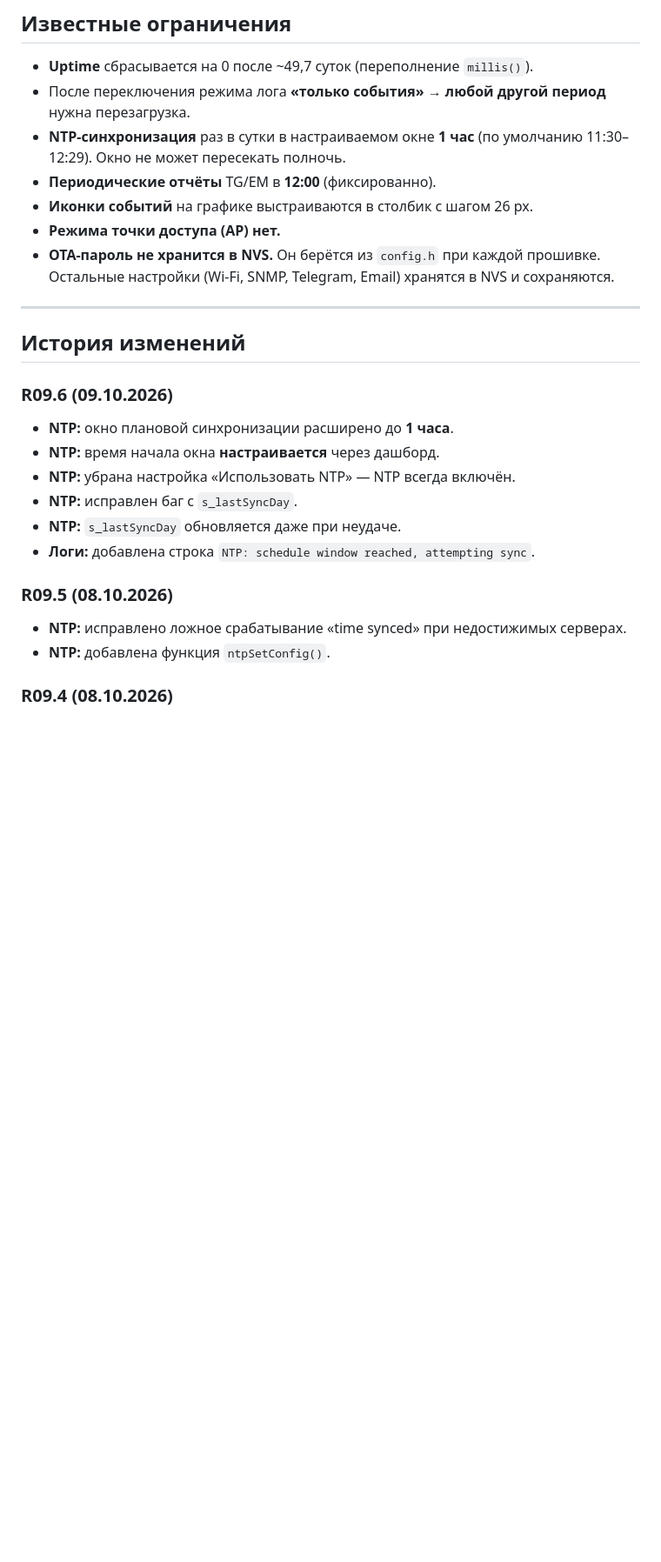
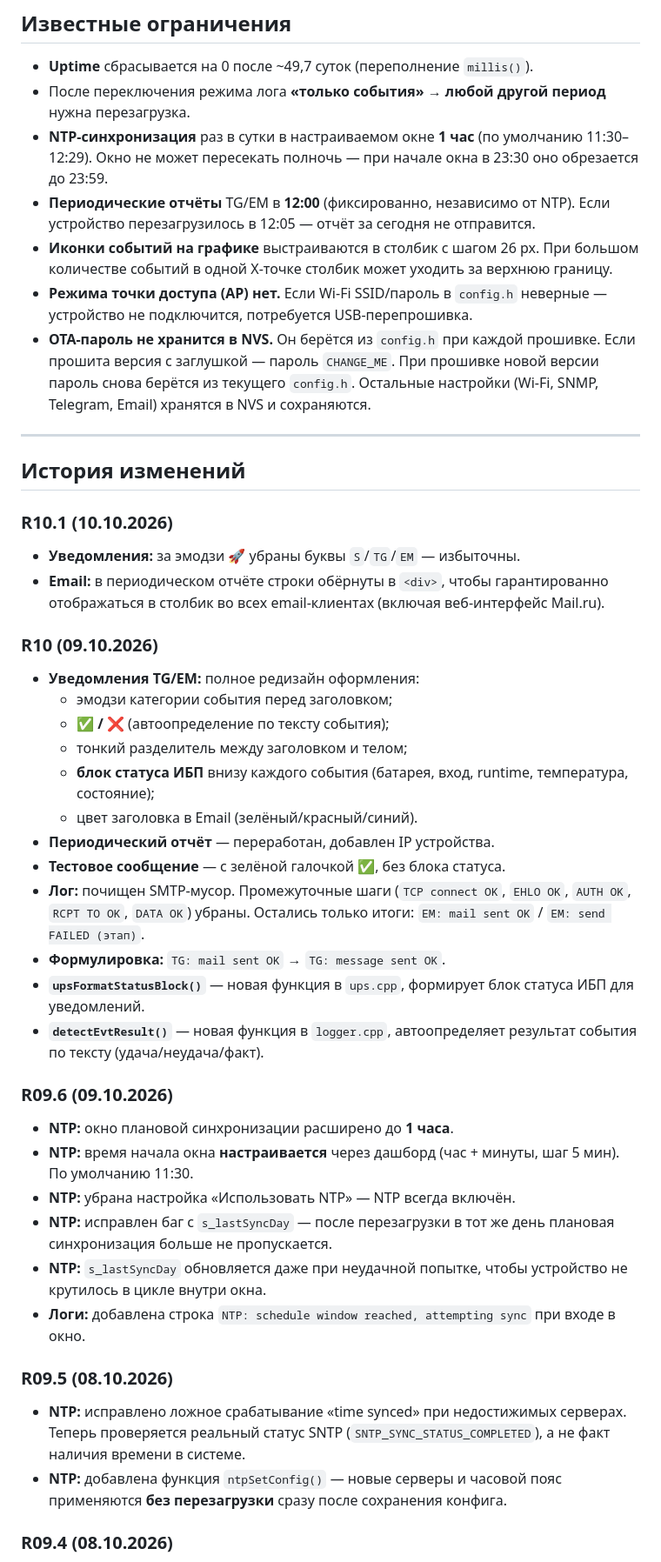
Before and after one commit to Ganc777/SNMP_FOR_DC_UPS, a Markdown page: README.md, the part around one of its changes. Shown at 87% size. Drawn GitHub-style; blank space fills up the shorter version.

Commit message:
Update README.md
Украшательство уведомлений выполнено, добавил скрин почты и телеги

```diff
--- a/README.md
+++ b/README.md
@@ -852,31 +763,72 @@ debugInit → storageLoad → storageDump → adcInit → upsInit
 - После переключения режима лога **«только события» → любой другой период**
   нужна перезагрузка.
 - **NTP-синхронизация** раз в сутки в настраиваемом окне **1 час**
-  (по умолчанию 11:30–12:29). Окно не может пересекать полночь.
-- **Периодические отчёты** TG/EM в **12:00** (фиксированно).
-- **Иконки событий** на графике выстраиваются в столбик с шагом 26 px.
-- **Режима точки доступа (AP) нет.**
+  (по умолчанию 11:30–12:29). Окно не может пересекать полночь —
+  при начале окна в 23:30 оно обрезается до 23:59.
+- **Периодические отчёты** TG/EM в **12:00** (фиксированно, независимо от NTP).
+  Если устройство перезагрузилось в 12:05 — отчёт за сегодня не отправится.
+- **Иконки событий на графике** выстраиваются в столбик с шагом 26 px.
+  При большом количестве событий в одной X-точке столбик может уходить
+  за верхнюю границу.
+- **Режима точки доступа (AP) нет.** Если Wi-Fi SSID/пароль в `config.h`
+  неверные — устройство не подключится, потребуется USB-перепрошивка.
 - **OTA-пароль не хранится в NVS.** Он берётся из `config.h` при каждой
-  прошивке. Остальные настройки (Wi-Fi, SNMP, Telegram, Email) хранятся
-  в NVS и сохраняются.
+  прошивке. Если прошита версия с заглушкой — пароль `CHANGE_ME`. При
+  прошивке новой версии пароль снова берётся из текущего `config.h`.
+  Остальные настройки (Wi-Fi, SNMP, Telegram, Email) хранятся в NVS и
+  сохраняются.
 
 ---
 
 ## История изменений
 
+### R10.1 (10.10.2026)
+
+- **Уведомления:** за эмодзи 🚀 убраны буквы `S`/`TG`/`EM` — избыточны.
+- **Email:** в периодическом отчёте строки обёрнуты в `<div>`, чтобы
+  гарантированно отображаться в столбик во всех email-клиентах
+  (включая веб-интерфейс Mail.ru).
+
+### R10 (09.10.2026)
+
+- **Уведомления TG/EM:** полное редизайн оформления:
+  - эмодзи категории события перед заголовком;
+  - **✅ / ❌** (автоопределение по тексту события);
+  - тонкий разделитель между заголовком и телом;
+  - **блок статуса ИБП** внизу каждого события (батарея, вход, runtime,
+    температура, состояние);
+  - цвет заголовка в Email (зелёный/красный/синий).
+- **Периодический отчёт** — переработан, добавлен IP устройства.
+- **Тестовое сообщение** — с зелёной галочкой ✅, без блока статуса.
+- **Лог:** почищен SMTP-мусор. Промежуточные шаги (`TCP connect OK`,
+  `EHLO OK`, `AUTH OK`, `RCPT TO OK`, `DATA OK`) убраны. Остались
+  только итоги: `EM: mail sent OK` / `EM: send FAILED (этап)`.
+- **Формулировка:** `TG: mail sent OK` → `TG: message sent OK`.
+- **`upsFormatStatusBlock()`** — новая функция в `ups.cpp`, формирует
+  блок статуса ИБП для уведомлений.
+- **`detectEvtResult()`** — новая функция в `logger.cpp`, автоопределяет
+  результат события по тексту (удача/неудача/факт).
+
 ### R09.6 (09.10.2026)
 
 - **NTP:** окно плановой синхронизации расширено до **1 часа**.
-- **NTP:** время начала окна **настраивается** через дашборд.
+- **NTP:** время начала окна **настраивается** через дашборд (час + минуты,
+  шаг 5 мин). По умолчанию 11:30.
 - **NTP:** убрана настройка «Использовать NTP» — NTP всегда включён.
-- **NTP:** исправлен баг с `s_lastSyncDay`.
-- **NTP:** `s_lastSyncDay` обновляется даже при неудаче.
-- **Логи:** добавлена строка `NTP: schedule window reached, attempting sync`.
+- **NTP:** исправлен баг с `s_lastSyncDay` — после перезагрузки в тот же
+  день плановая синхронизация больше не пропускается.
+- **NTP:** `s_lastSyncDay` обновляется даже при неудачной попытке, чтобы
+  устройство не крутилось в цикле внутри окна.
+- **Логи:** добавлена строка `NTP: schedule window reached, attempting sync`
+  при входе в окно.
 
 ### R09.5 (08.10.2026)
 
-- **NTP:** исправлено ложное срабатывание «time synced» при недостижимых серверах.
-- **NTP:** добавлена функция `ntpSetConfig()`.
+- **NTP:** исправлено ложное срабатывание «time synced» при недостижимых
+  серверах. Теперь проверяется реальный статус SNTP (`SNTP_SYNC_STATUS_COMPLETED`),
+  а не факт наличия времени в системе.
+- **NTP:** добавлена функция `ntpSetConfig()` — новые серверы и часовой пояс
+  применяются **без перезагрузки** сразу после сохранения конфига.
 
 ### R09.4 (08.10.2026)
 
```
Also changed, not shown: other parts of README.md (+79 -164 lines).
